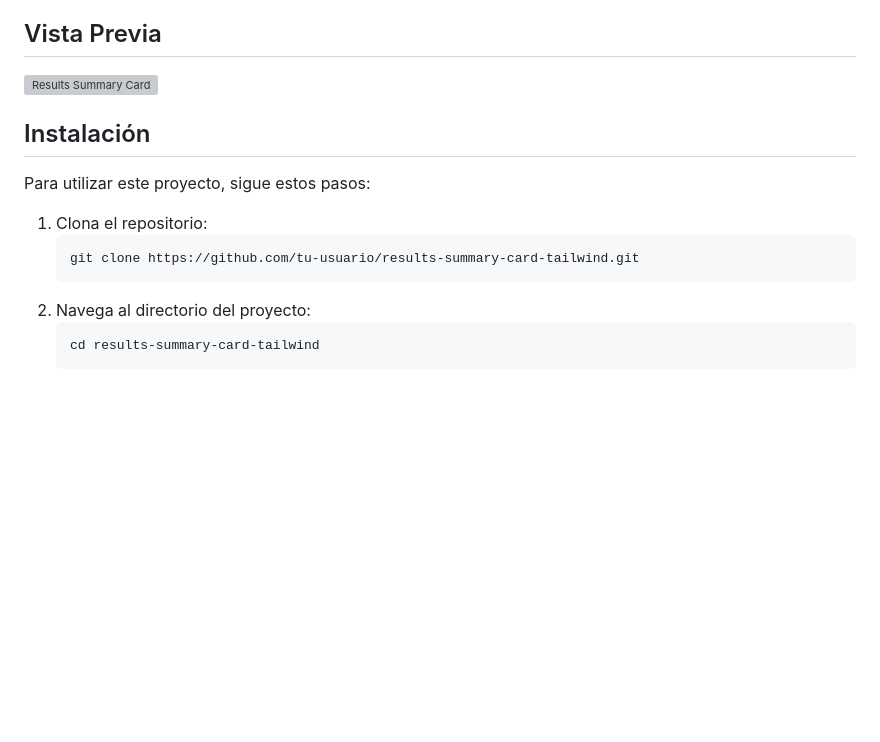
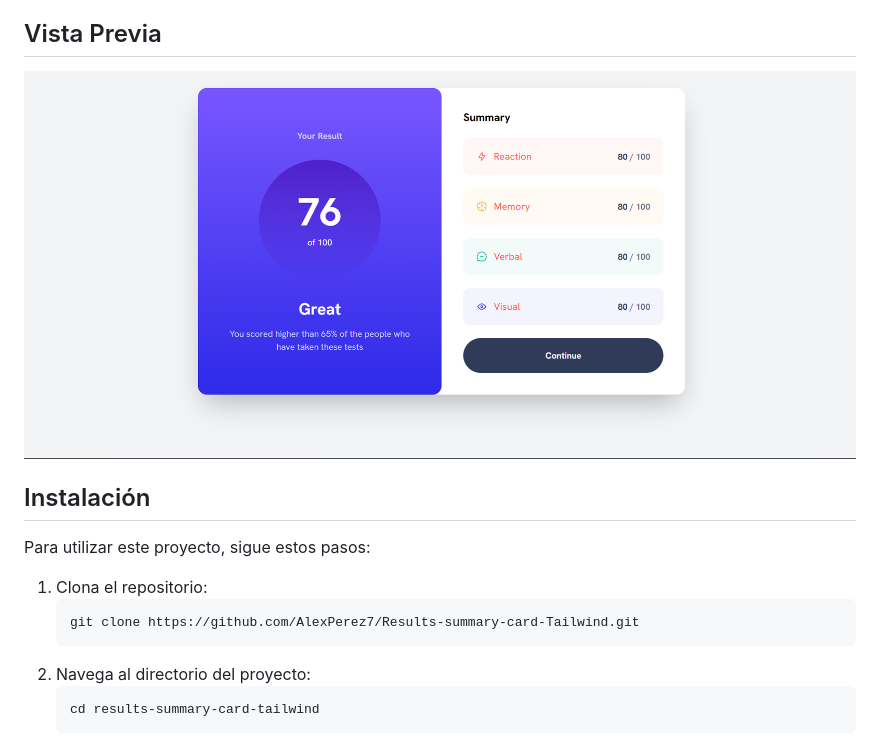
Before and after one commit to AlexPerez7/Results-summary-card-Tailwind, a Markdown page: README.md, the part around the change. GitHub-like rendering; pictures changed too: assets/images/Screenshot_1.png (added); blank space fills up the shorter version; grey boxes are pictures that could not be loaded.

````diff
--- a/README.md
+++ b/README.md
@@ -6,7 +6,7 @@ Este proyecto es una tarjeta de resumen de resultados desarrollada con Tailwind
 
 ## Vista Previa
 
-![Results Summary Card](ruta/a/tu/imagen.png)
+![Results Summary Card](assets/images/Screenshot_1.png)
 
 ## Instalación
 
@@ -14,7 +14,7 @@ Para utilizar este proyecto, sigue estos pasos:
 
 1. Clona el repositorio:
     ```bash
-    git clone https://github.com/tu-usuario/results-summary-card-tailwind.git
+    git clone https://github.com/AlexPerez7/Results-summary-card-Tailwind.git
     ```
 2. Navega al directorio del proyecto:
     ```bash
````
